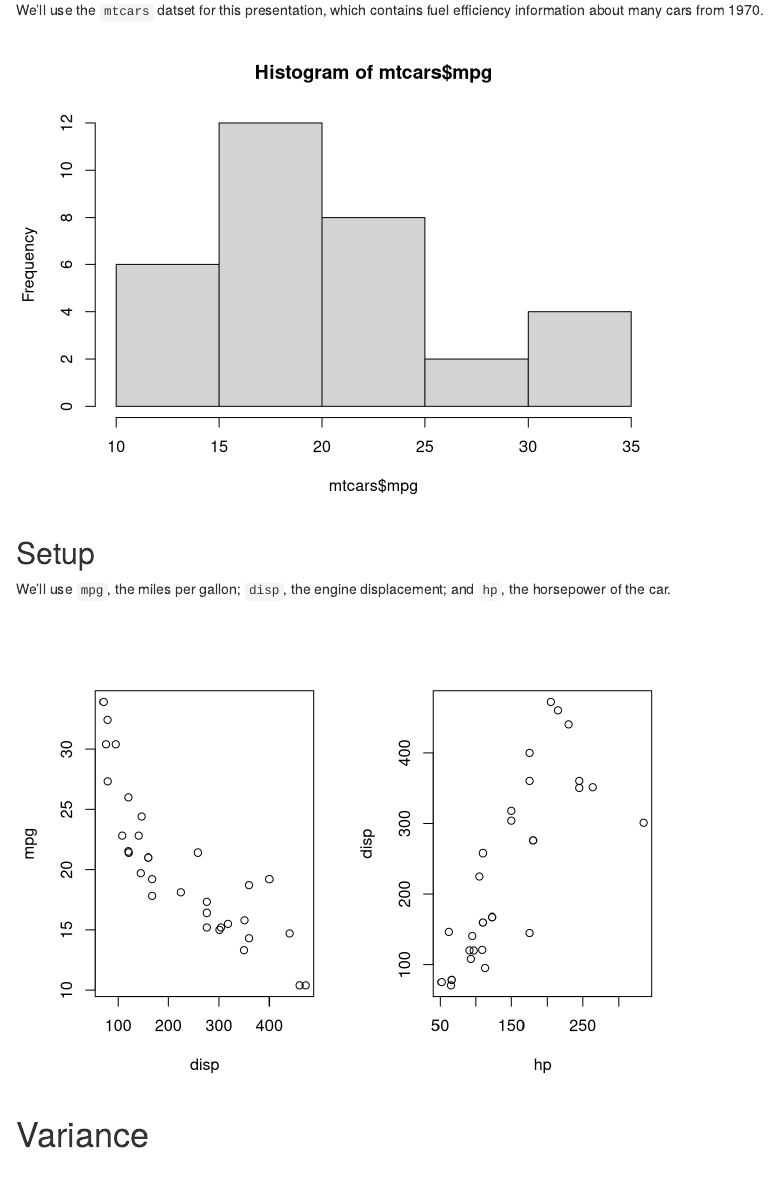
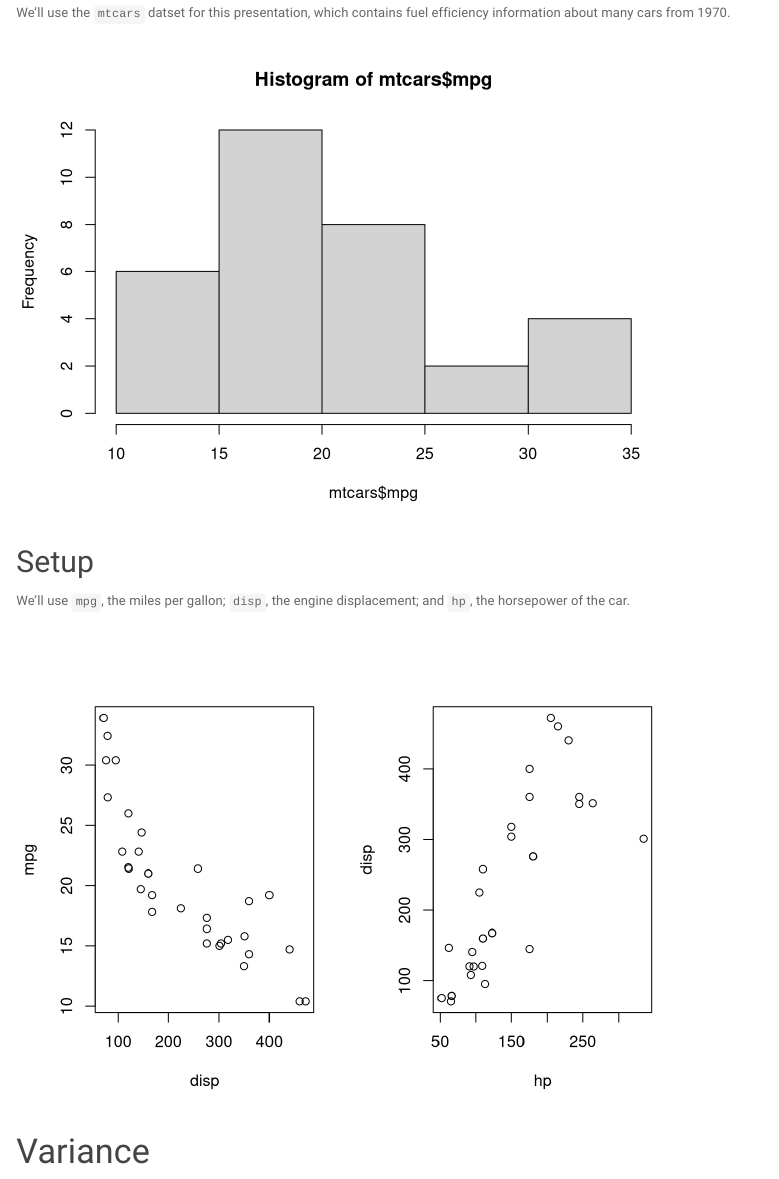
Before and after one commit to viksri98/viksri98.github.io, an R Markdown document (correlation.rmd): the page in a window 1100 px wide, from 130 px down. Rendered offline with R 4.5, knitr and Pandoc, with nearby package versions; both versions are drawn in the output format of the newer one.

Commit message:
changed correlation to standard format

```diff
--- a/correlation.rmd
+++ b/correlation.rmd
@@ -1,6 +1,8 @@
 ---
 title: "Correlation"
-output: ioslides_presentation
+output:
+  html_document:
+    theme: paper
 ---
 
 
```
Also changed, not shown: corr_slides.html (added), correlation.html.
